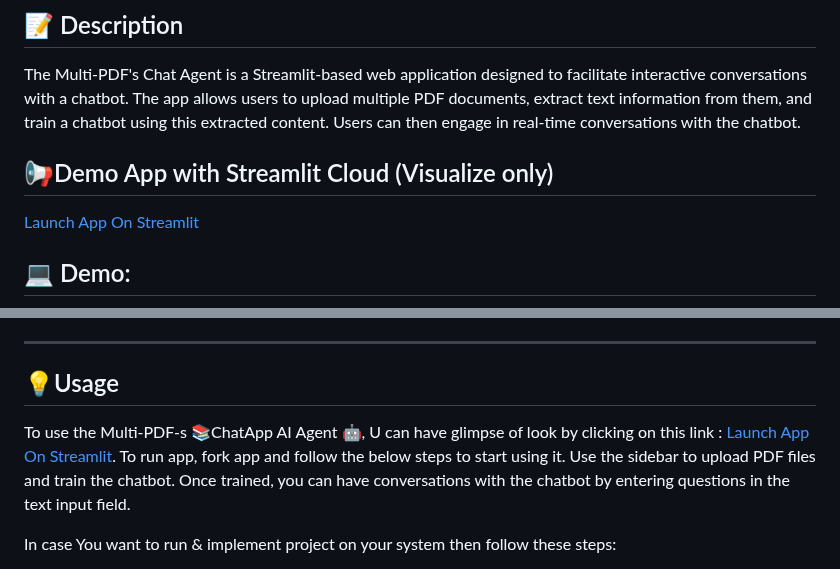
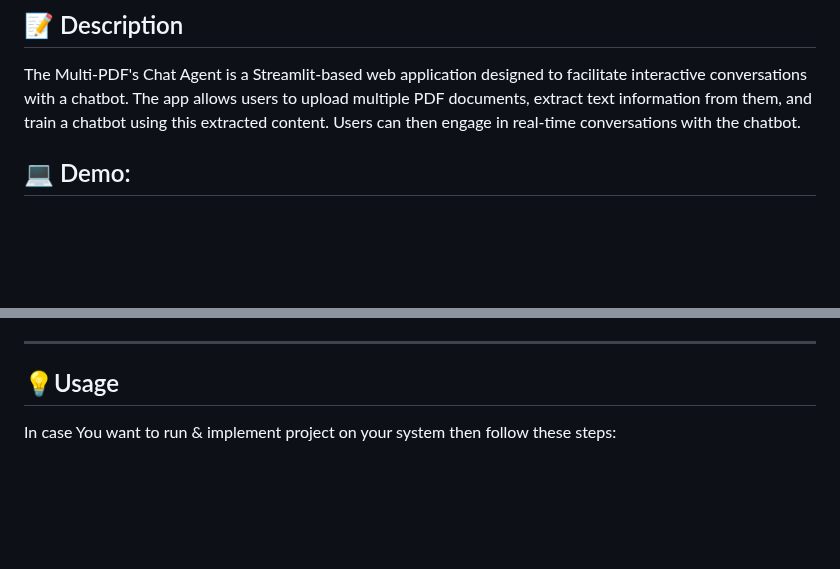
Before and after one commit to ellysher/portfolio-projects, a Markdown page: Multi PDF AI Chat Agent/README.md, 2 parts joined by grey strips. Rendered like a GitHub page; blank space fills up the shorter version.

```diff
--- a/Multi PDF AI Chat Agent/README.md
+++ b/Multi PDF AI Chat Agent/README.md
@@ -5,9 +5,6 @@ Meet MultiPDF Chat AI App! 🚀 Chat seamlessly with Multiple PDFs using Langcha
 ## 📝 Description
 The Multi-PDF's Chat Agent is a Streamlit-based web application designed to facilitate interactive conversations with a chatbot. The app allows users to upload multiple PDF documents, extract text information from them, and train a chatbot using this extracted content. Users can then engage in real-time conversations with the chatbot.
 
-## 📢Demo App with Streamlit Cloud (Visualize only)
-
-[Launch App On Streamlit](https://multi-pdfschatappai-agent.streamlit.app/)
 
 ## 💻 Demo:
 ![Demo 1: Chatbot Output](img/LLMframework.jpg)
@@ -73,7 +70,7 @@ Run the Streamlit app:
 ---
 ## 💡Usage
 
-To use the Multi-PDF-s 📚ChatApp AI Agent 🤖, U can have glimpse of look by clicking on this link : [Launch App On Streamlit](https://multi-pdfschatappai-agent.streamlit.app/). To run app, fork app and follow the below steps to start using it. Use the sidebar to upload PDF files and train the chatbot. Once trained, you can have conversations with the chatbot by entering questions in the text input field.
+
 
 In case You want to run & implement project on your system then follow these steps:
 
```
